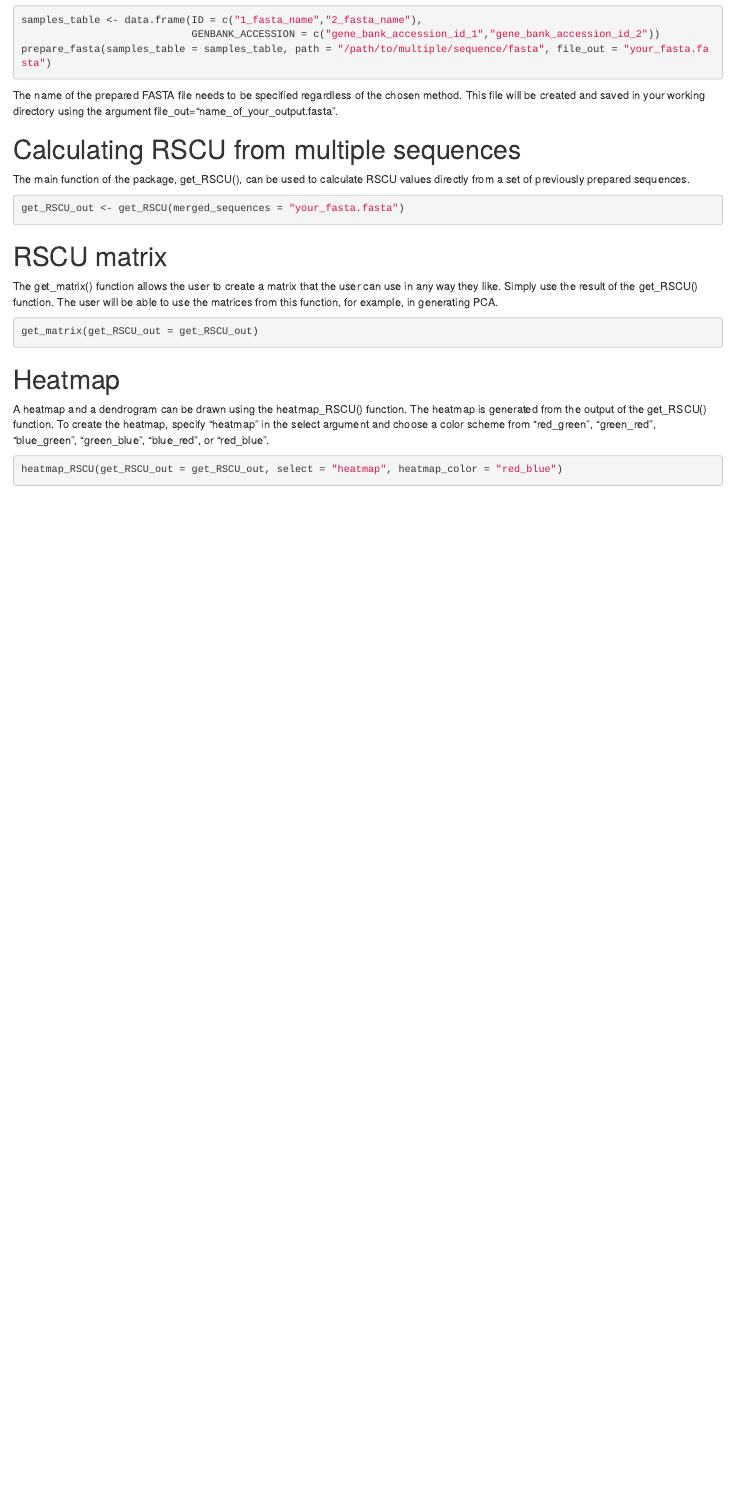
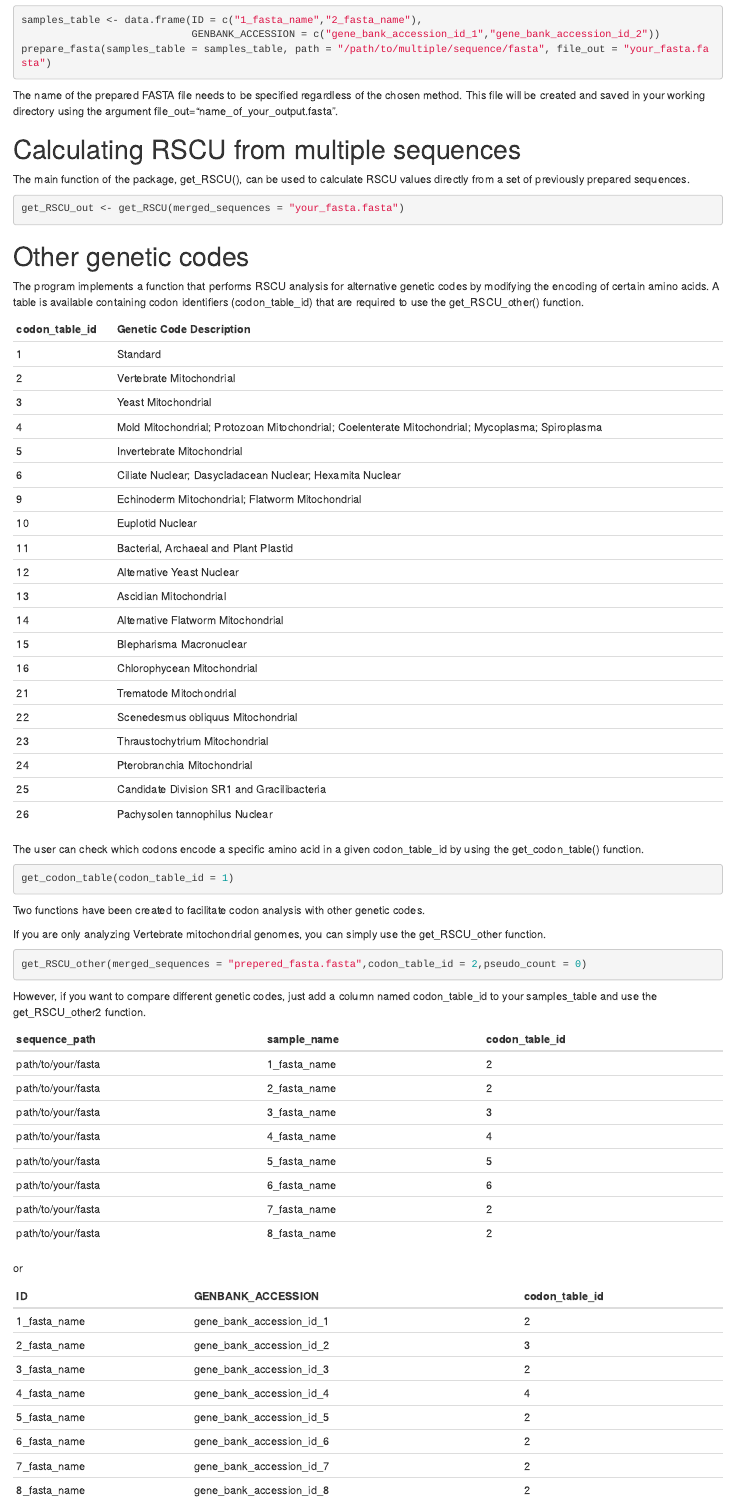
Before and after one commit to Mordziarz/RSCUcaller, an R Markdown document (vignettes/RSCUcaller.Rmd): the page in a window 1100 px wide, from 2220 px down. Rendered offline with R 4.5, knitr and Pandoc, with nearby package versions; drawn as R Markdown's standard HTML page in place of the format the file asks for.

Commit message:
Update RSCUcaller.Rmd

````diff
--- a/vignettes/RSCUcaller.Rmd
+++ b/vignettes/RSCUcaller.Rmd
@@ -123,3 +123,72 @@ The main function of the package, get_RSCU(), can be used to calculate RSCU valu
 
 ```r
 get_RSCU_out <- get_RSCU(merged_sequences = "your_fasta.fasta")
+```
+
+# Other genetic codes
+
+The program implements a function that performs RSCU analysis for alternative genetic codes by modifying the encoding of certain amino acids. A table is available containing codon identifiers (codon_table_id) that are required to use the get_RSCU_other() function.
+
+| codon_table_id | Genetic Code Description                                                                 |
+|----------------|-------------------------------------------------------------------------------------------|
+| 1              | Standard                                                                                  |
+| 2              | Vertebrate Mitochondrial                                                                  |
+| 3              | Yeast Mitochondrial                                                                       |
+| 4              | Mold Mitochondrial; Protozoan Mitochondrial; Coelenterate Mitochondrial; Mycoplasma; Spiroplasma |
+| 5              | Invertebrate Mitochondrial                                                                |
+| 6              | Ciliate Nuclear; Dasycladacean Nuclear; Hexamita Nuclear                                  |
+| 9              | Echinoderm Mitochondrial; Flatworm Mitochondrial                                          |
+| 10             | Euplotid Nuclear                                                                          |
+| 11             | Bacterial, Archaeal and Plant Plastid                                                     |
+| 12             | Alternative Yeast Nuclear                                                                 |
+| 13             | Ascidian Mitochondrial                                                                    |
+| 14             | Alternative Flatworm Mitochondrial                                                        |
+| 15             | Blepharisma Macronuclear                                                                  |
+| 16             | Chlorophycean Mitochondrial                                                               |
+| 21             | Trematode Mitochondrial                                                                   |
+| 22             | Scenedesmus obliquus Mitochondrial                                                        |
+| 23             | Thraustochytrium Mitochondrial                                                            |
+| 24             | Pterobranchia Mitochondrial                                                               |
+| 25             | Candidate Division SR1 and Gracilibacteria                                                |
+| 26             | Pachysolen tannophilus Nuclear                                                            |
+
+The user can check which codons encode a specific amino acid in a given codon_table_id by using the get_codon_table() function.
+
+```r
+get_codon_table(codon_table_id = 1)
+```
+
+Two functions have been created to facilitate codon analysis with other genetic codes.
+
+If you are only analyzing Vertebrate mitochondrial genomes, you can simply use the get_RSCU_other function.
+
+```r
+get_RSCU_other(merged_sequences = "prepered_fasta.fasta",codon_table_id = 2,pseudo_count = 0)
+```
+
+However, if you want to compare different genetic codes, just add a column named codon_table_id to your samples_table and use the get_RSCU_other2 function.
+
+
+| sequence_path  | sample_name | codon_table_id |
+| ------------------- | ------------- | ------------- |
+| path/to/your/fasta  | 1_fasta_name  | 2 |
+| path/to/your/fasta  | 2_fasta_name  | 2 |
+| path/to/your/fasta  | 3_fasta_name  | 3 |
+| path/to/your/fasta  | 4_fasta_name  | 4 |
+| path/to/your/fasta  | 5_fasta_name  | 5 |
+| path/to/your/fasta  | 6_fasta_name  | 6 |
+| path/to/your/fasta  | 7_fasta_name  | 2 |
+| path/to/your/fasta  | 8_fasta_name  | 2 |
+
+or
+
+| ID  | GENBANK_ACCESSION | codon_table_id |
+| ------------------- | ------------- | ------------- |
+| 1_fasta_name  | gene_bank_accession_id_1  | 2 |
+| 2_fasta_name  | gene_bank_accession_id_2  | 3 |
+| 3_fasta_name  | gene_bank_accession_id_3  | 2 |
+| 4_fasta_name  | gene_bank_accession_id_4  | 4 |
+| 5_fasta_name  | gene_bank_accession_id_5  | 2 |
+| 6_fasta_name  | gene_bank_accession_id_6  | 2 |
+| 7_fasta_name  | gene_bank_accession_id_7  | 2 |
+| 8_fasta_name  | gene_bank_accession_id_8  | 2 |
````
Also changed, not shown: vignettes/RSCUcaller.Rmd (4 more changed lines).
